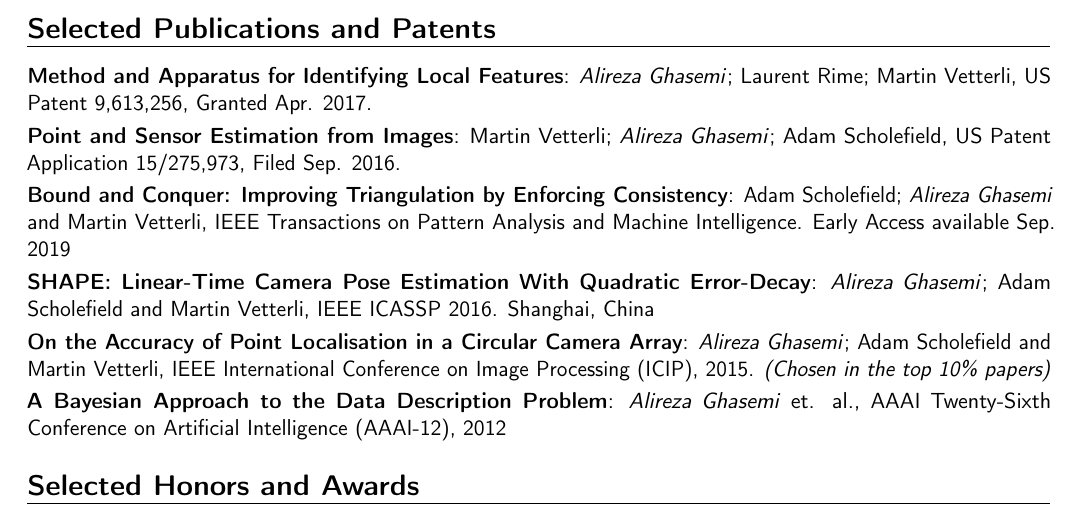
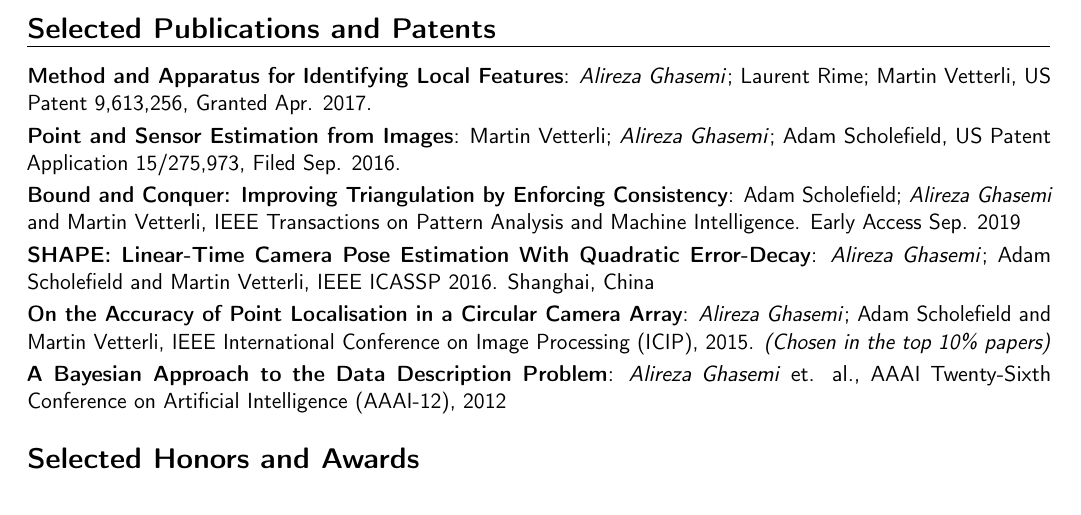
Before and after one commit to aghasemi/aghasemi.github.io, a LaTeX CV (cv/cv-ghasemi-short.tex): part of page 2 of 2, cut so that both start at the same text. Compiled offline with pdfLaTeX.

Commit message:
CV pubs updated

```diff
--- a/cv/cv-ghasemi-short.tex
+++ b/cv/cv-ghasemi-short.tex
@@ -156,7 +156,7 @@
 \cvitem{Method and Apparatus for Identifying Local Features}{\textit{Alireza Ghasemi}; Laurent Rime; Martin Vetterli, US Patent 9,613,256, Granted Apr. 2017.}
 \cvitem{Point and Sensor Estimation from Images}{Martin Vetterli; \textit{Alireza Ghasemi}; Adam Scholefield, US Patent Application 15/275,973, Filed Sep. 2016.}
 %\cvitem{Distinguishing Real Scenes from Printed Photos Using a Light-Field Camera}{\textit{Alireza Ghasemi}; Laurent Rime; Martin Vetterli, US-61898739, Provisional Patent Filed November 2013. }
-\cvitem{Bound and Conquer: Improving Triangulation by Enforcing Consistency}{Adam Scholefield; \textit{Alireza Ghasemi} and Martin Vetterli, IEEE Transactions on Pattern Analysis and Machine Intelligence. Early Access available Sep. 2019 }
+\cvitem{Bound and Conquer: Improving Triangulation by Enforcing Consistency}{Adam Scholefield; \textit{Alireza Ghasemi} and Martin Vetterli, IEEE Transactions on Pattern Analysis and Machine Intelligence. Early Access Sep. 2019 }
 
 \cvitem{SHAPE: Linear-Time Camera Pose Estimation With Quadratic Error-Decay}{\textit{Alireza Ghasemi}; Adam Scholefield and Martin Vetterli, IEEE ICASSP 2016. Shanghai, China}
 \cvitem{On the Accuracy of Point Localisation in a Circular Camera Array}{\textit{Alireza Ghasemi}; Adam Scholefield and Martin Vetterli, IEEE International Conference on Image Processing (ICIP), 2015. \textit{(Chosen in the top 10\% papers)}}
```
Also changed, not shown: cv/cv-ghasemi-short.pdf.
